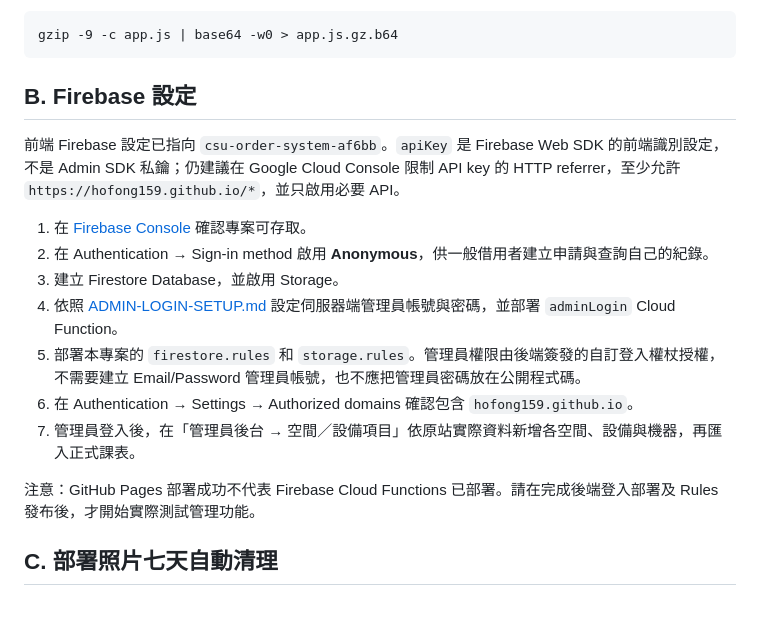
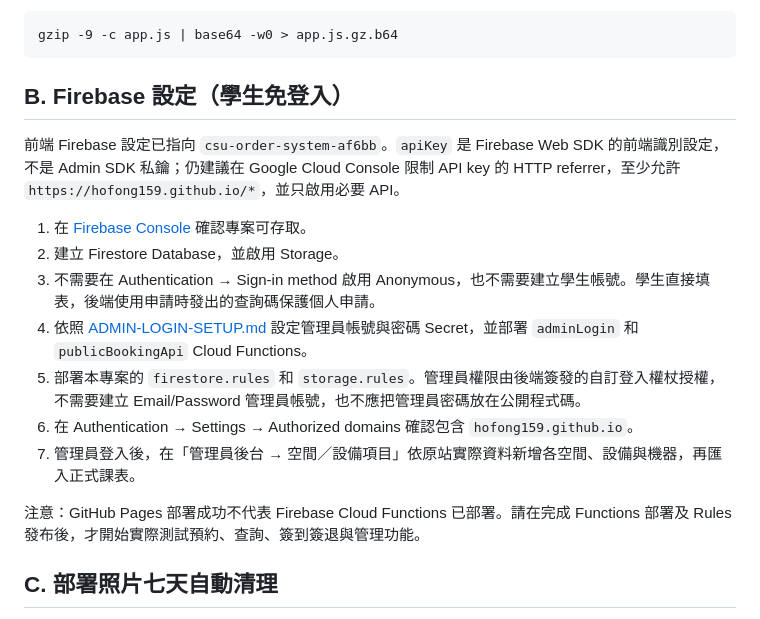
Before and after one commit to hofong159/csu-arch-order-gpt, a Markdown page: README.md, the part around the change. GitHub-like rendering.

Commit message:
Document no-login student workflow and public booking API

```diff
--- a/README.md
+++ b/README.md
@@ -25,18 +25,18 @@ Repository: https://github.com/hofong159/csu-arch-order-gpt
 
     gzip -9 -c app.js | base64 -w0 > app.js.gz.b64
 
-## B. Firebase 設定
+## B. Firebase 設定（學生免登入）
 前端 Firebase 設定已指向 `csu-order-system-af6bb`。`apiKey` 是 Firebase Web SDK 的前端識別設定，不是 Admin SDK 私鑰；仍建議在 Google Cloud Console 限制 API key 的 HTTP referrer，至少允許 `https://hofong159.github.io/*`，並只啟用必要 API。
 
 1. 在 [Firebase Console](https://console.firebase.google.com/project/csu-order-system-af6bb) 確認專案可存取。
-2. 在 Authentication → Sign-in method 啟用 **Anonymous**，供一般借用者建立申請與查詢自己的紀錄。
-3. 建立 Firestore Database，並啟用 Storage。
-4. 依照 [ADMIN-LOGIN-SETUP.md](ADMIN-LOGIN-SETUP.md) 設定伺服器端管理員帳號與密碼，並部署 `adminLogin` Cloud Function。
+2. 建立 Firestore Database，並啟用 Storage。
+3. 不需要在 Authentication → Sign-in method 啟用 Anonymous，也不需要建立學生帳號。學生直接填表，後端使用申請時發出的查詢碼保護個人申請。
+4. 依照 [ADMIN-LOGIN-SETUP.md](ADMIN-LOGIN-SETUP.md) 設定管理員帳號與密碼 Secret，並部署 `adminLogin` 和 `publicBookingApi` Cloud Functions。
 5. 部署本專案的 `firestore.rules` 和 `storage.rules`。管理員權限由後端簽發的自訂登入權杖授權，不需要建立 Email/Password 管理員帳號，也不應把管理員密碼放在公開程式碼。
 6. 在 Authentication → Settings → Authorized domains 確認包含 `hofong159.github.io`。
 7. 管理員登入後，在「管理員後台 → 空間／設備項目」依原站實際資料新增各空間、設備與機器，再匯入正式課表。
 
-注意：GitHub Pages 部署成功不代表 Firebase Cloud Functions 已部署。請在完成後端登入部署及 Rules 發布後，才開始實際測試管理功能。
+注意：GitHub Pages 部署成功不代表 Firebase Cloud Functions 已部署。請在完成 Functions 部署及 Rules 發布後，才開始實際測試預約、查詢、簽到簽退與管理功能。
 
 ## C. 部署照片七天自動清理
 簽退時會記錄 photoDeleteAfter，但 GitHub Pages 本身不會定時刪檔。functions 內附 Firebase Cloud Function，每天台灣時間 03:20 刪除已超過保留期限的 Storage 照片並清空紀錄中的照片連結。
```
